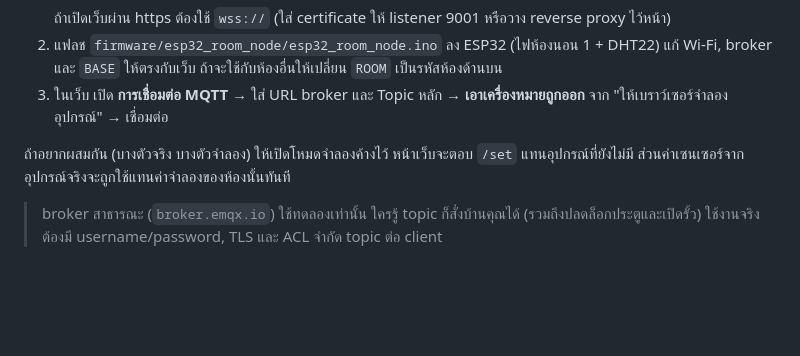
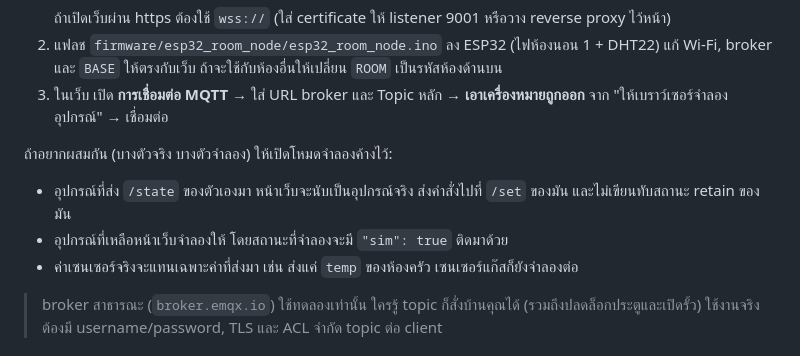
Before and after one commit to AkeOngard/Test, a Markdown page: smart-home-3d/README.md, the part around the change. Drawn GitHub-style; blank space fills up the shorter version.

Commit message:
Describe how simulation mode mixes real and simulated devices
Co-Authored-By: Claude Opus 5.5 <noreply@anthropic.com>
Claude-Session: https://claude.ai/code/session_0151qtBf5NHfYVVCTgYMQmGY

```diff
--- a/smart-home-3d/README.md
+++ b/smart-home-3d/README.md
@@ -89,7 +89,11 @@ npx serve .          # หรือเปิด index.html ในเบราว
 2. แฟลช `firmware/esp32_room_node/esp32_room_node.ino` ลง ESP32 (ไฟห้องนอน 1 + DHT22) แก้ Wi-Fi, broker และ `BASE` ให้ตรงกับเว็บ ถ้าจะใช้กับห้องอื่นให้เปลี่ยน `ROOM` เป็นรหัสห้องด้านบน
 3. ในเว็บ เปิด **การเชื่อมต่อ MQTT** → ใส่ URL broker และ Topic หลัก → **เอาเครื่องหมายถูกออก** จาก "ให้เบราว์เซอร์จำลองอุปกรณ์" → เชื่อมต่อ
 
-ถ้าอยากผสมกัน (บางตัวจริง บางตัวจำลอง) ให้เปิดโหมดจำลองค้างไว้ หน้าเว็บจะตอบ `/set` แทนอุปกรณ์ที่ยังไม่มี ส่วนค่าเซนเซอร์จากอุปกรณ์จริงจะถูกใช้แทนค่าจำลองของห้องนั้นทันที
+ถ้าอยากผสมกัน (บางตัวจริง บางตัวจำลอง) ให้เปิดโหมดจำลองค้างไว้:
+
+- อุปกรณ์ที่ส่ง `/state` ของตัวเองมา หน้าเว็บจะนับเป็นอุปกรณ์จริง ส่งคำสั่งไปที่ `/set` ของมัน และไม่เขียนทับสถานะ retain ของมัน
+- อุปกรณ์ที่เหลือหน้าเว็บจำลองให้ โดยสถานะที่จำลองจะมี `"sim": true` ติดมาด้วย
+- ค่าเซนเซอร์จริงจะแทนเฉพาะค่าที่ส่งมา เช่น ส่งแค่ `temp` ของห้องครัว เซนเซอร์แก๊สก็ยังจำลองต่อ
 
 > broker สาธารณะ (`broker.emqx.io`) ใช้ทดลองเท่านั้น ใครรู้ topic ก็สั่งบ้านคุณได้ (รวมถึงปลดล็อกประตูและเปิดรั้ว) ใช้งานจริงต้องมี username/password, TLS และ ACL จำกัด topic ต่อ client
 
```
